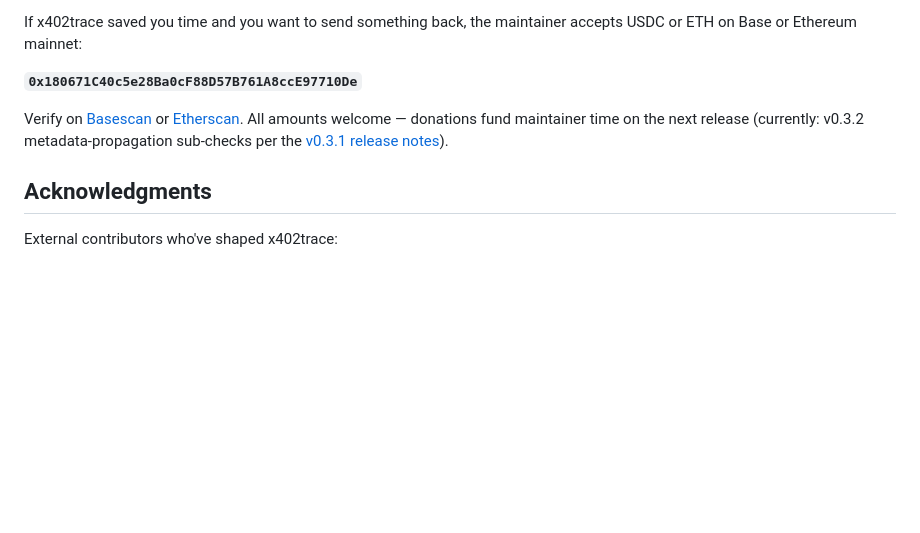
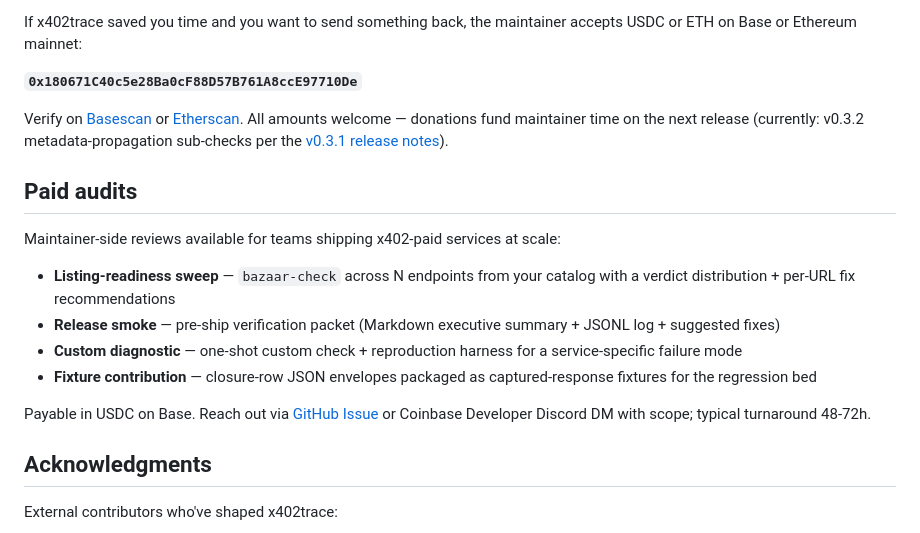
Before and after one commit to fardinvahdat/x402trace, a Markdown page: README.md, the part around the change. Drawn GitHub-style; blank space fills up the shorter version.

Commit message:
docs: add Paid audits section to README (#89)
Surfaces availability of maintainer-side audits + custom diagnostics
for teams shipping x402-paid services at scale. Four productized
packets listed:

- Listing-readiness sweep — bazaar-check across N endpoints + per-URL
  fix recommendations
- Release smoke — pre-ship verification packet (Markdown summary +
  JSONL log + suggested fixes)
- Custom diagnostic — one-shot check + reproduction harness for a
  service-specific failure mode
- Fixture contribution — closure-row JSON envelopes packaged as
  captured-response fixtures for the regression bed

Payable in USDC on Base. Engagement channel: GitHub Issue or Coinbase
Developer Discord DM. Typical turnaround 48-72h.

Discoverability play for the operators reading the README post-v0.3.2
ship — Donate is for appreciation, Paid audits is for engagement.

```diff
--- a/README.md
+++ b/README.md
@@ -329,6 +329,17 @@ If x402trace saved you time and you want to send something back, the maintainer
 
 Verify on [Basescan](https://basescan.org/address/0x180671C40c5e28Ba0cF88D57B761A8ccE97710De) or [Etherscan](https://etherscan.io/address/0x180671C40c5e28Ba0cF88D57B761A8ccE97710De). All amounts welcome — donations fund maintainer time on the next release (currently: v0.3.2 metadata-propagation sub-checks per the [v0.3.1 release notes](https://github.com/fardinvahdat/x402trace/releases/tag/v0.3.1)).
 
+## Paid audits
+
+Maintainer-side reviews available for teams shipping x402-paid services at scale:
+
+- **Listing-readiness sweep** — `bazaar-check` across N endpoints from your catalog with a verdict distribution + per-URL fix recommendations
+- **Release smoke** — pre-ship verification packet (Markdown executive summary + JSONL log + suggested fixes)
+- **Custom diagnostic** — one-shot custom check + reproduction harness for a service-specific failure mode
+- **Fixture contribution** — closure-row JSON envelopes packaged as captured-response fixtures for the regression bed
+
+Payable in USDC on Base. Reach out via [GitHub Issue](https://github.com/fardinvahdat/x402trace/issues/new) or Coinbase Developer Discord DM with scope; typical turnaround 48-72h.
+
 ## Acknowledgments
 
 External contributors who've shaped x402trace:
```
